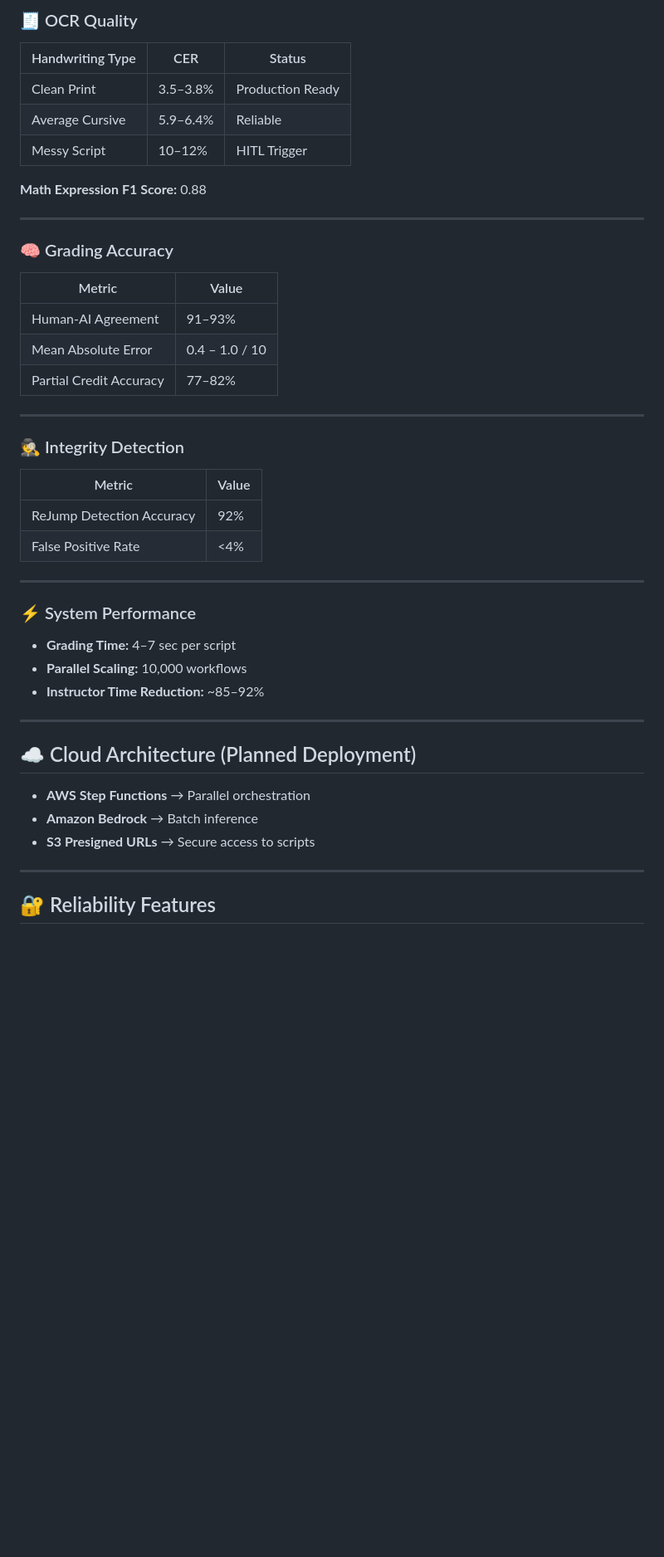
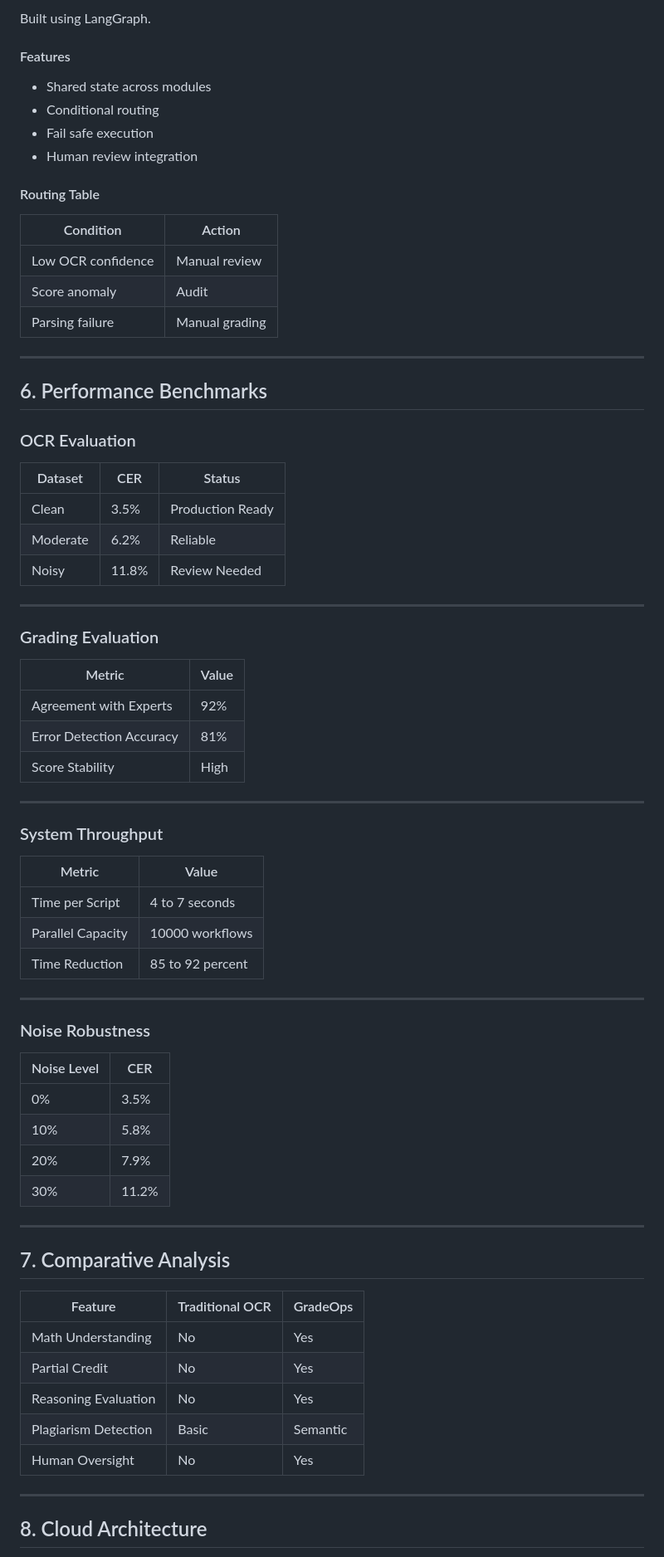
Before and after one commit to surajjat2614-ops/gradeops, a Markdown page: README.md, the part around one of its changes. Shown at 83% size. Rendered like a GitHub page; blank space fills up the shorter version.

```diff
--- a/README.md
+++ b/README.md
@@ -110,50 +228,77 @@ A modular pipeline designed to eliminate **Garbage-In → Garbage-Out** failures
 
-### 🧾 OCR Quality
+Built using LangGraph.
 
-| Handwriting Type | CER | Status |
-|-----------------|-----|--------|
-| Clean Print     | 3.5–3.8% | Production Ready |
-| Average Cursive | 5.9–6.4% | Reliable |
-| Messy Script    | 10–12%   | HITL Trigger |
+#### Features
 
-**Math Expression F1 Score:** 0.88
+- Shared state across modules
+- Conditional routing
+- Fail safe execution
+- Human review integration
+
+#### Routing Table
+
+| Condition | Action |
+|----------|-------|
+| Low OCR confidence | Manual review |
+| Score anomaly | Audit |
+| Parsing failure | Manual grading |
 
 ---
 
-### 🧠 Grading Accuracy
+## 6. Performance Benchmarks
+
+### OCR Evaluation
+
+| Dataset | CER | Status |
+|--------|-----|-------|
+| Clean | 3.5% | Production Ready |
+| Moderate | 6.2% | Reliable |
+| Noisy | 11.8% | Review Needed |
+
+---
+
+### Grading Evaluation
 
 | Metric | Value |
 |------|------|
-| Human-AI Agreement | 91–93% |
-| Mean Absolute Error | 0.4 – 1.0 / 10 |
-| Partial Credit Accuracy | 77–82% |
+| Agreement with Experts | 92% |
+| Error Detection Accuracy | 81% |
+| Score Stability | High |
 
 ---
 
-### 🕵️ Integrity Detection
+### System Throughput
 
 | Metric | Value |
 |------|------|
-| ReJump Detection Accuracy | 92% |
-| False Positive Rate | <4% |
+| Time per Script | 4 to 7 seconds |
+| Parallel Capacity | 10000 workflows |
+| Time Reduction | 85 to 92 percent |
 
 ---
 
-### ⚡ System Performance
+### Noise Robustness
 
-- **Grading Time:** 4–7 sec per script
-- **Parallel Scaling:** 10,000 workflows
-- **Instructor Time Reduction:** ~85–92%
+| Noise Level | CER |
+|------------|-----|
+| 0% | 3.5% |
+| 10% | 5.8% |
+| 20% | 7.9% |
+| 30% | 11.2% |
 
 ---
 
-## ☁️ Cloud Architecture (Planned Deployment)
+## 7. Comparative Analysis
 
-- **AWS Step Functions** → Parallel orchestration
-- **Amazon Bedrock** → Batch inference
-- **S3 Presigned URLs** → Secure access to scripts
+| Feature | Traditional OCR | GradeOps |
+|--------|----------------|----------|
+| Math Understanding | No | Yes |
+| Partial Credit | No | Yes |
+| Reasoning Evaluation | No | Yes |
+| Plagiarism Detection | Basic | Semantic |
+| Human Oversight | No | Yes |
 
 ---
 
-## 🔐 Reliability Features
+## 8. Cloud Architecture
 
```
Also changed, not shown: other parts of README.md (+188 -76 lines).
